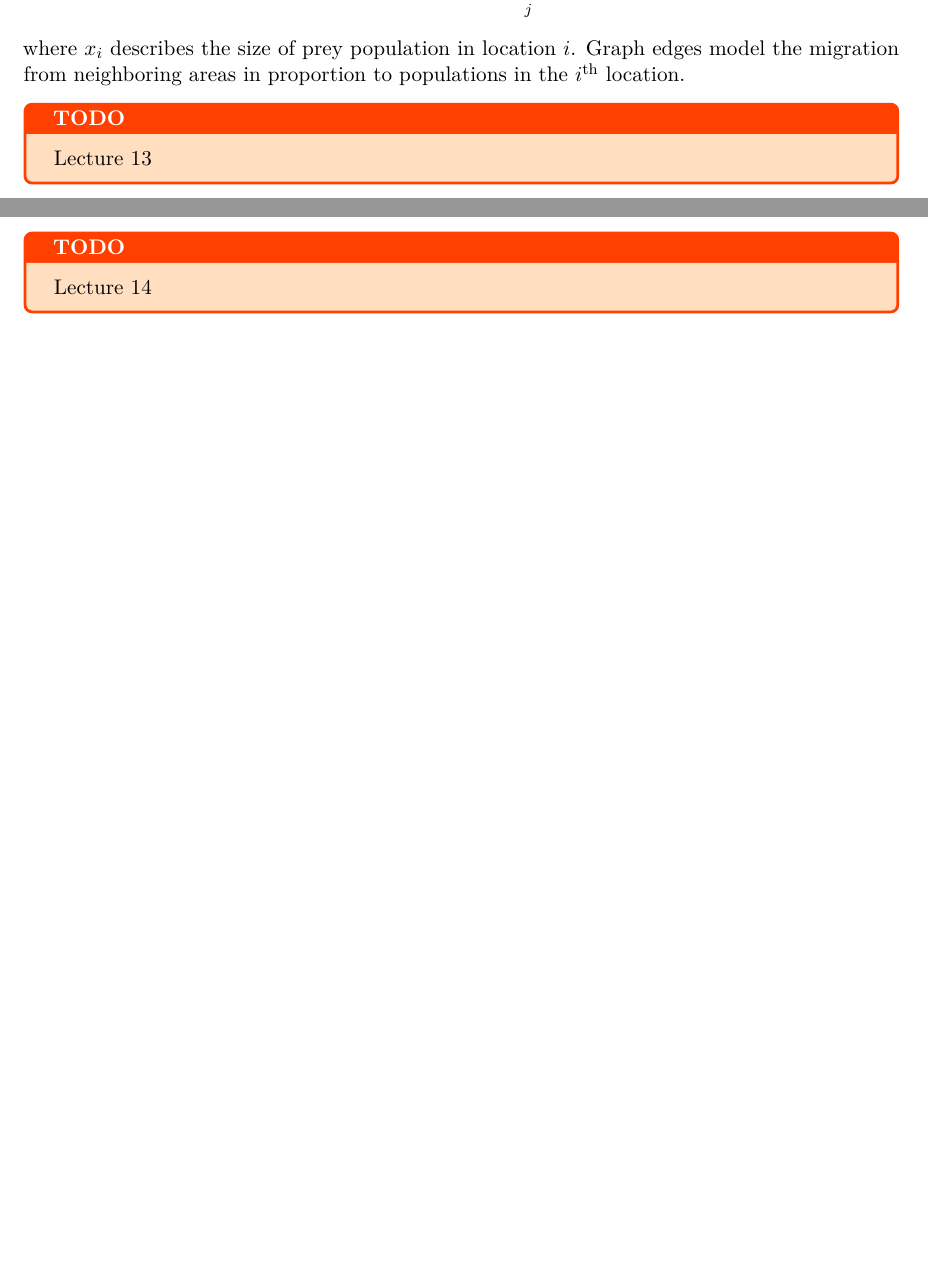
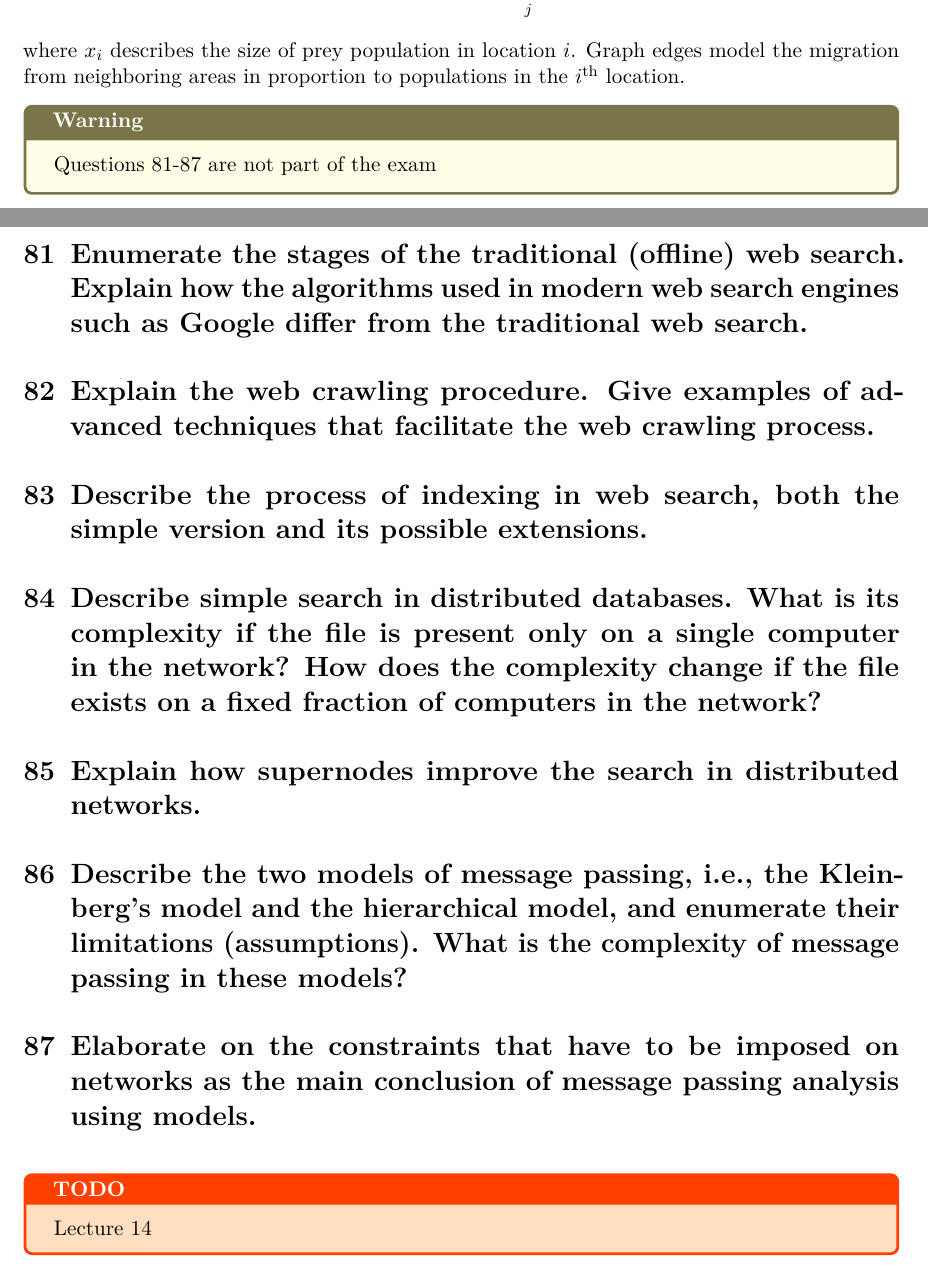
Before and after one commit to brull123/DRS_exam_topics, a LaTeX problem sheet (exam_questions.tex, which reads subfiles/DRS_13.tex): two parts of pages 35 and 36 of 41 before the commit and two parts of pages 37 and 38 of 44 after it, joined at a grey line, cut so that both start at the same text, the shorter picture padded with empty space. Compiled offline with pdfLaTeX.

Commit message:
uncommented all topics to match enumeration

```diff
--- a/subfiles/DRS_13.tex
+++ b/subfiles/DRS_13.tex
@@ -2,12 +2,17 @@
 
 \begin{document}
 
-\TODO{Lecture 13}
-% \section{Enumerate the stages of the traditional (offline) web search. Explain how the algorithms used in modern web search engines such as Google differ from the traditional web search.}
-% \section{Explain the web crawling procedure. Give examples of advanced techniques that facilitate the web crawling process.}
-% \section{Describe the process of indexing in web search, both the simple version and its possible extensions.}
-% \section{Describe simple search in distributed databases. What is its complexity if the file is present only on a single computer in the network? How does the complexity change if the file exists on a fixed fraction of computers in the network?}
-% \section{Explain how supernodes improve the search in distributed networks.}
-% \section{Describe the two models of message passing, i.e., the Kleinberg's model and the hierarchical model, and enumerate their limitations (assumptions). What is the complexity of message passing in these models?}
-% \section{Elaborate on the constraints that have to be imposed on networks as the main conclusion of message passing analysis using models.}
+%% These topics are not part of the exam
+
+% \TODO{Lecture 13}
+\begin{warningbox}
+    Questions 81-87 are not part of the exam
+\end{warningbox}
+\section{Enumerate the stages of the traditional (offline) web search. Explain how the algorithms used in modern web search engines such as Google differ from the traditional web search.}
+\section{Explain the web crawling procedure. Give examples of advanced techniques that facilitate the web crawling process.}
+\section{Describe the process of indexing in web search, both the simple version and its possible extensions.}
+\section{Describe simple search in distributed databases. What is its complexity if the file is present only on a single computer in the network? How does the complexity change if the file exists on a fixed fraction of computers in the network?}
+\section{Explain how supernodes improve the search in distributed networks.}
+\section{Describe the two models of message passing, i.e., the Kleinberg's model and the hierarchical model, and enumerate their limitations (assumptions). What is the complexity of message passing in these models?}
+\section{Elaborate on the constraints that have to be imposed on networks as the main conclusion of message passing analysis using models.}
 \end{document}
```
Also changed, not shown: subfiles/DRS_04.tex (+5 -2 lines), subfiles/DRS_05.tex (+1 -1 lines), subfiles/DRS_06.tex (+1 -1 lines), subfiles/DRS_07.tex (+1 -1 lines), subfiles/DRS_08.tex (+1 -1 lines), subfiles/DRS_10.tex (+2 -2 lines), exam_questions.pdf.
